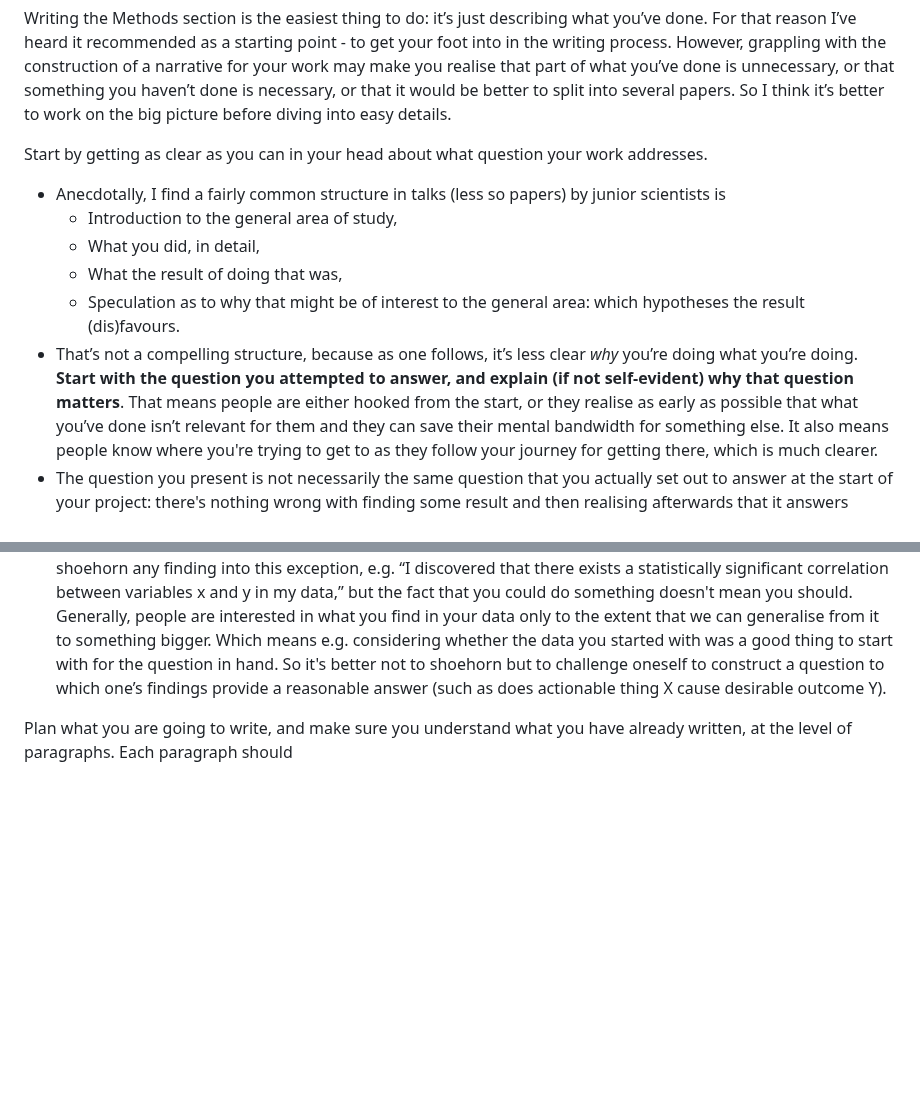
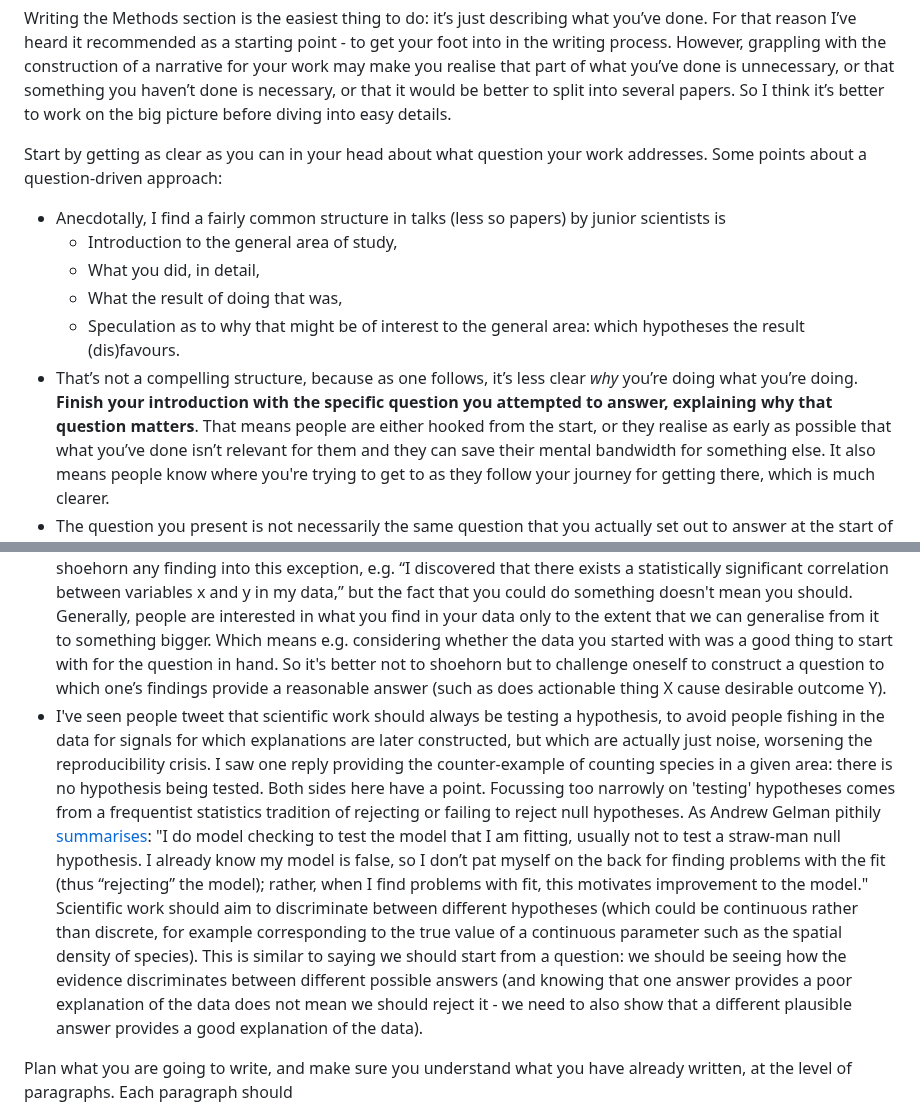
Before and after one commit to ChrisHIV/teaching, a Markdown page: other_topics/advice_for_writing_a_scientific_paper.MD, 2 parts joined by grey strips. Drawn GitHub-style; blank space fills up the shorter version.

```diff
--- a/other_topics/advice_for_writing_a_scientific_paper.MD
+++ b/other_topics/advice_for_writing_a_scientific_paper.MD
@@ -16,17 +16,26 @@ However, grappling with the construction of a narrative for your work may make y
 So I think it’s better to work on the big picture before diving into easy details.
 
 Start by getting as clear as you can in your head about what question your work addresses.
+Some points about a question-driven approach:
 * Anecdotally, I find a fairly common structure in talks (less so papers) by junior scientists is
   * Introduction to the general area of study,
   * What you did, in detail,
   * What the result of doing that was,
   * Speculation as to why that might be of interest to the general area: which hypotheses the result (dis)favours.
 * That’s not a compelling structure, because as one follows, it’s less clear _why_ you’re doing what you’re doing.
-**Start with the question you attempted to answer, and explain (if not self-evident) why that question matters**.
+**Finish your introduction with the specific question you attempted to answer, explaining why that question matters**.
 That means people are either hooked from the start, or they realise as early as possible that what you’ve done isn’t relevant for them and they can save their mental bandwidth for something else.
 It also means people know where you're trying to get to as they follow your journey for getting there, which is much clearer.
 * The question you present is not necessarily the same question that you actually set out to answer at the start of your project: there's nothing wrong with finding some result and then realising afterwards that it answers someone else’s important question. And you might want to revisit the question you started with depending what you found, e.g. restrict the scope if you realise there are problems with generalisability.
 * I feel (I am perhaps biased) that an exception to this question-focussed approach is when you discover a thing that exists (or existed) that wasn’t known to exist, e.g. a [viral variant](https://www.beehive.ox.ac.uk/hiv-lineage) with certain properties, or a volcano, or an ancient language. There’s not necessarily an obvious question preceding such findings. One could try to shoehorn any finding into this exception, e.g. “I discovered that there exists a statistically significant correlation between variables x and y in my data,” but the fact that you could do something doesn't mean you should. Generally, people are interested in what you find in your data only to the extent that we can generalise from it to something bigger. Which means e.g. considering whether the data you started with was a good thing to start with for the question in hand. So it's better not to shoehorn but to challenge oneself to construct a question to which one’s findings provide a reasonable answer (such as does actionable thing X cause desirable outcome Y).
+* I've seen people tweet that scientific work should always be testing a hypothesis, to avoid people fishing in the data for signals for which explanations are later constructed, but which are actually just noise, worsening the reproducibility crisis.
+I saw one reply providing the counter-example of counting species in a given area: there is no hypothesis being tested.
+Both sides here have a point.
+Focussing too narrowly on 'testing' hypotheses comes from a frequentist statistics tradition of rejecting or failing to reject null hypotheses.
+As Andrew Gelman pithily [summarises](https://statmodeling.stat.columbia.edu/2018/06/17/bayesians-are-frequentists/): "I do model checking to test the model that I am fitting, usually not to test a straw-man null hypothesis.
+I already know my model is false, so I don’t pat myself on the back for finding problems with the fit (thus “rejecting” the model); rather, when I find problems with fit, this motivates improvement to the model."
+Scientific work should aim to discriminate between different hypotheses (which could be continuous rather than discrete, for example corresponding to the true value of a continuous parameter such as the spatial density of species).
+This is similar to saying we should start from a question: we should be seeing how the evidence discriminates between different possible answers (and knowing that one answer provides a poor explanation of the data does not mean we should reject it - we need to also show that a different plausible answer provides a good explanation of the data).
 
 Plan what you are going to write, and make sure you understand what you have already written, at the level of paragraphs.
 Each paragraph should
```
